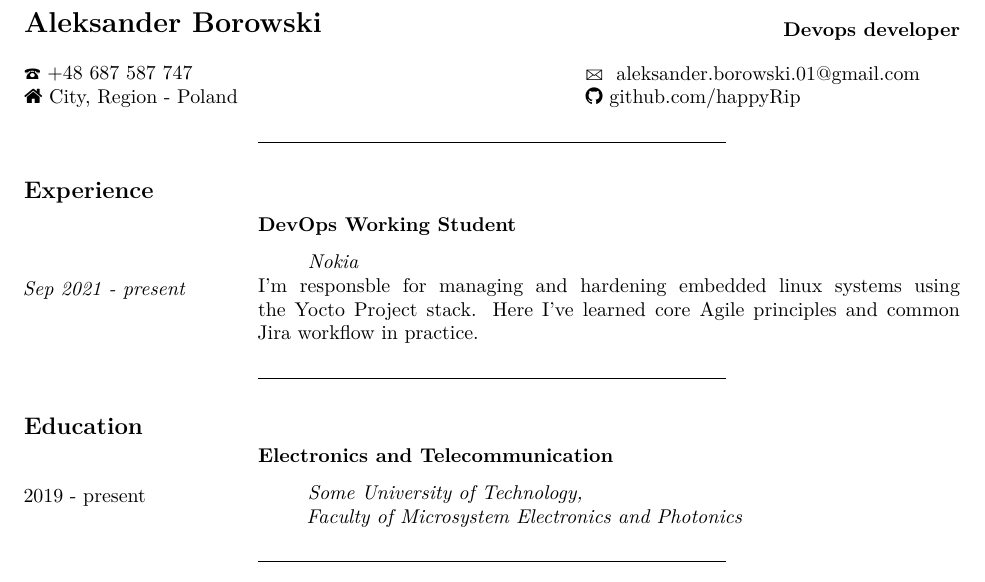
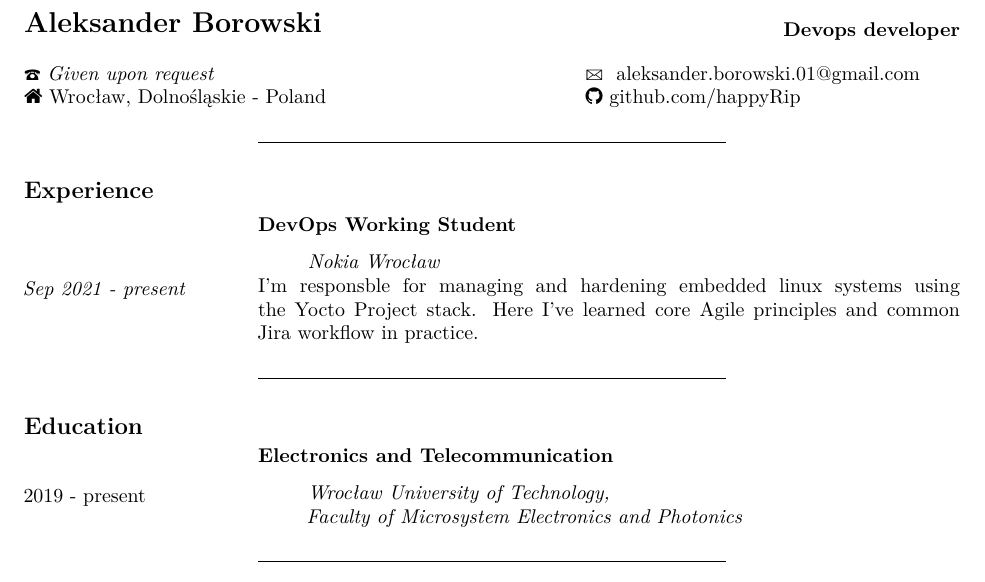
Before and after one commit to happyRip/Resume, a LaTeX CV (Resume.tex): part of the page, cut so that both start at the same text. The pictures show the PDF file Resume.pdf that the author committed with the source.

Commit message:
AUTO-GH ACTION: Render

```diff
--- a/Resume.tex
+++ b/Resume.tex
@@ -115,9 +115,9 @@
 
 \begin{col}{0.4\textwidth}
 
-\Telefon ~+48 687 587 747
+\Telefon ~\emph{Given upon request}
 
-\faHome ~City, Region - Poland ~\\
+\faHome ~Wrocław, Dolnośląskie - Poland ~\\
 
 \end{col}
 
@@ -163,7 +163,7 @@
 \subsubsection{DevOps Working Student}\label{devops-working-student}}
 
 \begin{quote}
-\emph{Nokia}
+\emph{Nokia Wrocław}
 \end{quote}
 
 I'm responsble for managing and hardening embedded linux systems using
@@ -200,7 +200,7 @@ learned core Agile principles and common Jira workflow in practice. ~\\
 Telecommunication}\label{electronics-and-telecommunication}}
 
 \begin{quote}
-\emph{Some University of Technology,}
+\emph{Wrocław University of Technology,}
 
 \emph{Faculty of Microsystem Electronics and Photonics} ~\\
 \end{quote}
```
Also changed, not shown: Resume.pdf.
